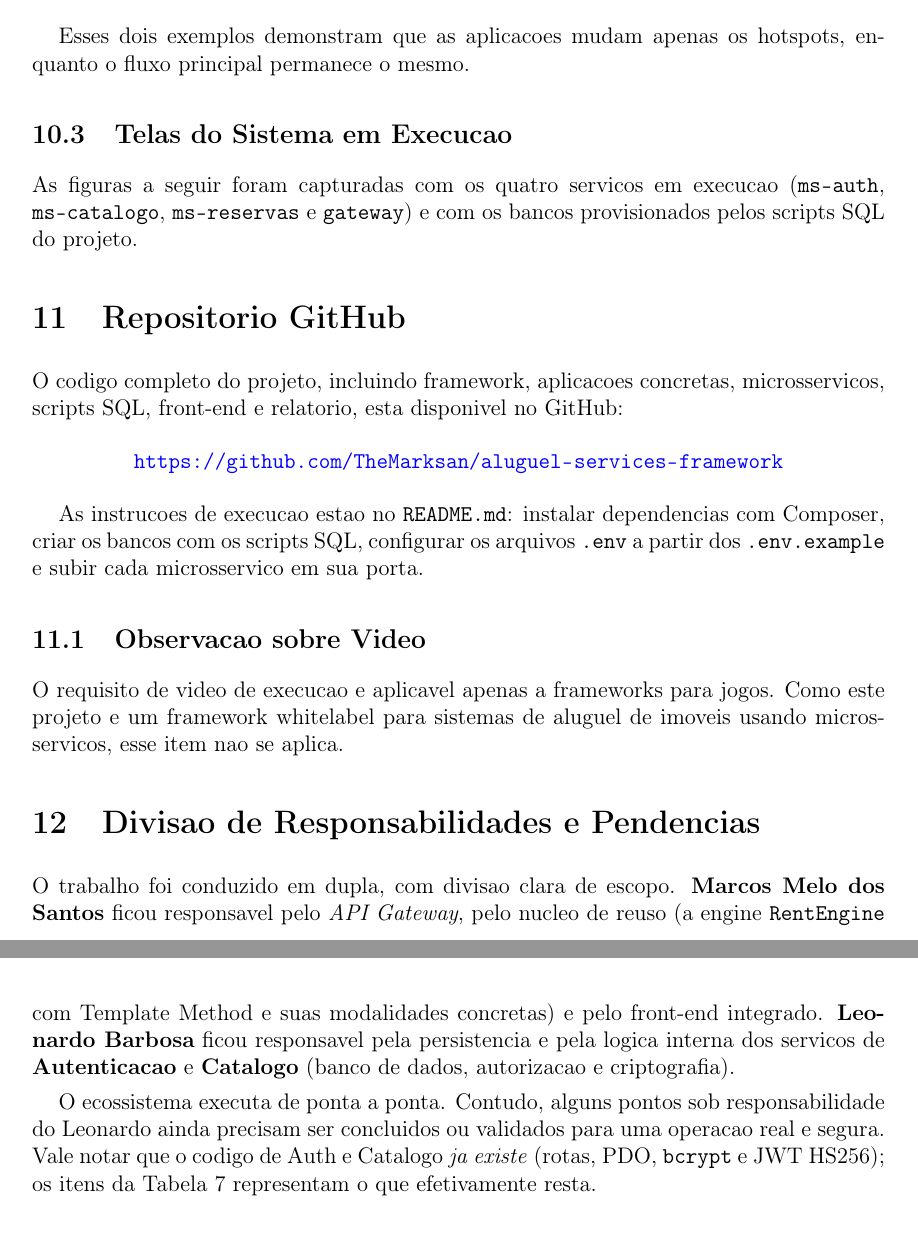
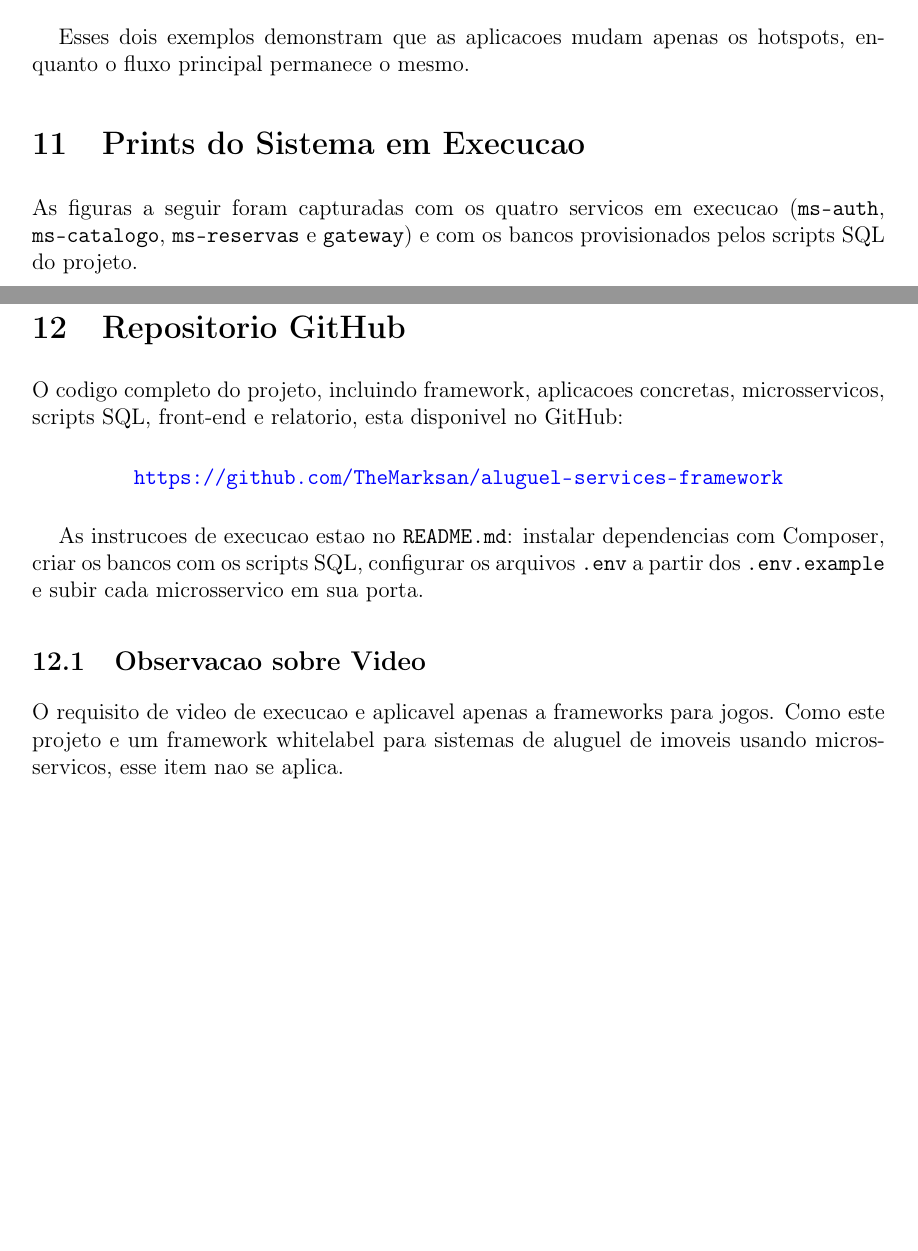
Before and after one commit to TheMarksan/aluguel-services-framework, a LaTeX document (docs/relatorio.tex): two parts of pages 20 and 22 of 30 before the commit and two parts of pages 20 and 27 of 30 after it, joined at a grey line, cut so that both start at the same text, the shorter picture padded with empty space. Compiled offline with pdfLaTeX.

Commit message:
docs: ajustes relatorio final.

```diff
--- a/docs/relatorio.tex
+++ b/docs/relatorio.tex
@@ -25,6 +25,7 @@
 \usepackage{fancyhdr}
 \usepackage{titlesec}
 \usepackage{caption}
+\usepackage{placeins}
 \usepackage{tikz}
 \usetikzlibrary{positioning,shapes.geometric}
 
@@ -68,6 +69,15 @@
     showstringspaces=false,
     tabsize=2,
     captionpos=b,
+    literate=
+        {á}{{\'a}}1 {à}{{\`a}}1 {â}{{\^a}}1 {ã}{{\~a}}1
+        {Á}{{\'A}}1 {À}{{\`A}}1 {Â}{{\^A}}1 {Ã}{{\~A}}1
+        {é}{{\'e}}1 {ê}{{\^e}}1 {É}{{\'E}}1 {Ê}{{\^E}}1
+        {í}{{\'i}}1 {Í}{{\'I}}1
+        {ó}{{\'o}}1 {ô}{{\^o}}1 {õ}{{\~o}}1
+        {Ó}{{\'O}}1 {Ô}{{\^O}}1 {Õ}{{\~O}}1
+        {ú}{{\'u}}1 {Ú}{{\'U}}1
+        {ç}{{\c{c}}}1 {Ç}{{\c{C}}}1,
     postbreak=\mbox{\textcolor{codeblue}{$\hookrightarrow$}\space}
 }
 
@@ -904,7 +914,11 @@ curl -X POST http://localhost:8003/api/reservas \
 Esses dois exemplos demonstram que as aplicacoes mudam apenas os hotspots, enquanto o
 fluxo principal permanece o mesmo.
 
-\subsection{Telas do Sistema em Execucao}
+\FloatBarrier
+
+% ==========================================================================
+\section{Prints do Sistema em Execucao}
+% ==========================================================================
 As figuras a seguir foram capturadas com os quatro servicos em execucao
 (\texttt{ms-auth}, \texttt{ms-catalogo}, \texttt{ms-reservas} e \texttt{gateway}) e
 com os bancos provisionados pelos scripts SQL do projeto.
@@ -990,18 +1006,3 @@ partir dos \texttt{.env.example} e subir cada microsservico em sua porta.
 O requisito de video de execucao e aplicavel apenas a frameworks para jogos. Como este
 projeto e um framework whitelabel para sistemas de aluguel de imoveis usando
 microsservicos, esse item nao se aplica.
-
-% ==========================================================================
-\section{Divisao de Responsabilidades e Pendencias}
-% ==========================================================================
-O trabalho foi conduzido em dupla, com divisao clara de escopo. \textbf{Marcos Melo dos
-Santos} ficou responsavel pelo \textit{API Gateway}, pelo nucleo de reuso (a engine
-\texttt{RentEngine} com Template Method e suas modalidades concretas) e pelo front-end
-integrado. \textbf{Leonardo Barbosa} ficou responsavel pela persistencia e pela logica
-interna dos servicos de \textbf{Autenticacao} e \textbf{Catalogo} (banco de dados,
-autorizacao e criptografia).
-
-O ecossistema executa de ponta a ponta. Contudo, alguns pontos sob responsabilidade do
-Leonardo ainda precisam ser concluidos ou validados para uma operacao real e segura. Vale
-notar que o codigo de Auth e Catalogo \textit{ja existe} (rotas, PDO, \texttt{bcrypt} e
-JWT HS256); os itens da Tabela~\ref{tab:pendencias} representam o que efetivamente resta.
```
Also changed, not shown: docs/relatorio.tex (18 more changed lines), 1 other file.
